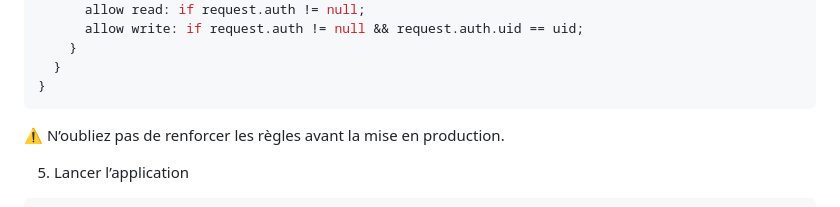
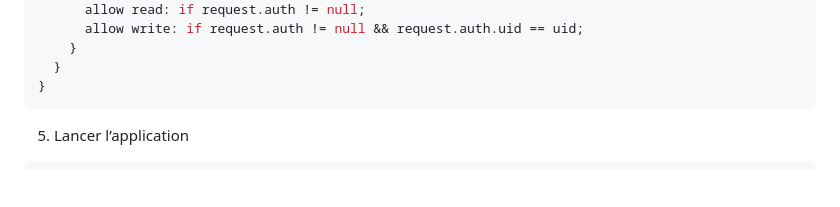
Before and after one commit to FokoJunior/DanAid, a Markdown page: README.md, the part around the change. GitHub-like rendering; blank space fills up the shorter version.

````diff
--- a/README.md
+++ b/README.md
@@ -69,7 +69,6 @@ service cloud.firestore {
 }
 ```
 
-⚠️ N’oubliez pas de renforcer les règles avant la mise en production.
 
 5. Lancer l’application
 
````
